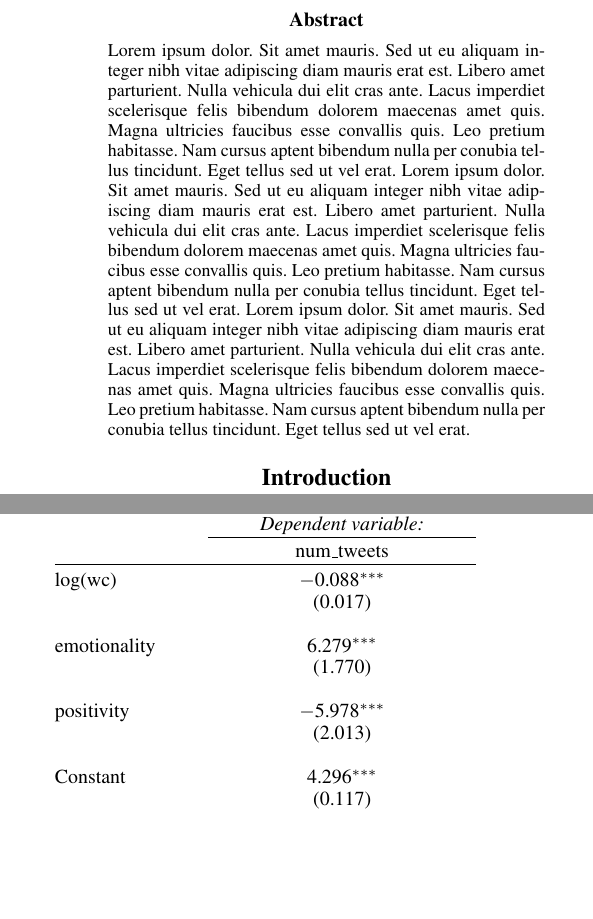
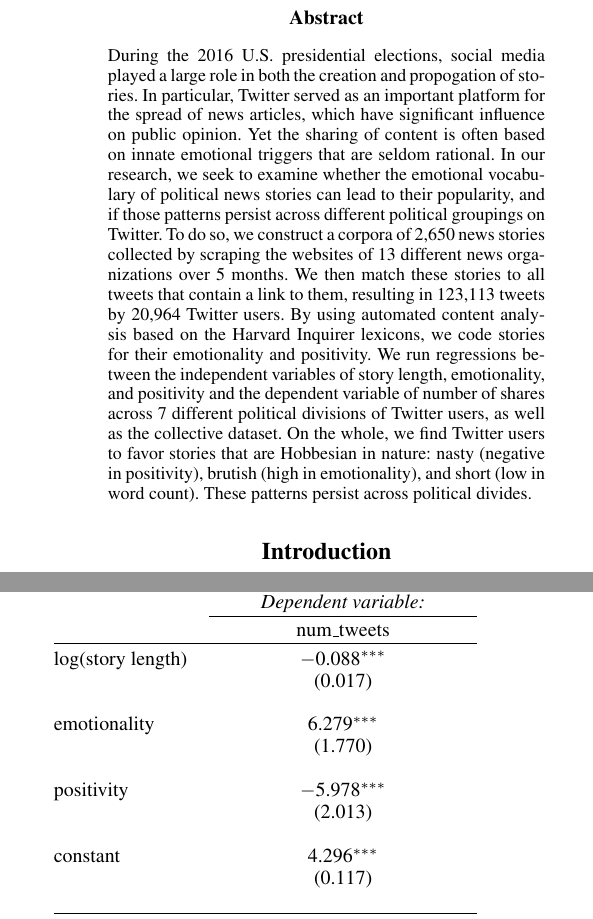
Before and after one commit to sbchou/ICWSM-17, a LaTeX paper (LaTeX/nasty-brutish-short.tex): two parts of the columns of pages 1 and 5 of 7, joined at a grey line, cut so that both start at the same text, the shorter picture padded with empty space. The pictures show the PDF file LaTeX/nasty-brutish-short.pdf that the author committed with the source.

Commit message:
finish abstract wheee

```diff
--- a/LaTeX/nasty-brutish-short.tex
+++ b/LaTeX/nasty-brutish-short.tex
@@ -36,10 +36,8 @@ What Makes Election News Popular on Twitter?}
 }
 \maketitle
 \begin{abstract}
-Lorem ipsum dolor. Sit amet mauris. Sed ut eu aliquam integer nibh vitae adipiscing diam mauris erat est. Libero amet parturient. Nulla vehicula dui elit cras ante. Lacus imperdiet scelerisque felis bibendum dolorem maecenas amet quis. Magna ultricies faucibus esse convallis quis. Leo pretium habitasse. Nam cursus aptent bibendum nulla per conubia tellus tincidunt. Eget tellus sed ut vel erat.
-Lorem ipsum dolor. Sit amet mauris. Sed ut eu aliquam integer nibh vitae adipiscing diam mauris erat est. Libero amet parturient. Nulla vehicula dui elit cras ante. Lacus imperdiet scelerisque felis bibendum dolorem maecenas amet quis. Magna ultricies faucibus esse convallis quis. Leo pretium habitasse. Nam cursus aptent bibendum nulla per conubia tellus tincidunt. Eget tellus sed ut vel erat.
-Lorem ipsum dolor. Sit amet mauris. Sed ut eu aliquam integer nibh vitae adipiscing diam mauris erat est. Libero amet parturient. Nulla vehicula dui elit cras ante. Lacus imperdiet scelerisque felis bibendum dolorem maecenas amet quis. Magna ultricies faucibus esse convallis quis. Leo pretium habitasse. Nam cursus aptent bibendum nulla per conubia tellus tincidunt. Eget tellus sed ut vel erat.
 
+During the 2016 U.S. presidential elections, social media played a large role in both the creation and propogation of stories. In particular, Twitter served as an important platform for the spread of news articles, which have significant influence on public opinion. Yet the sharing of content is often based on innate emotional triggers that are seldom rational. In our research, we seek to examine whether the emotional vocabulary of political news stories can lead to their popularity, and if those patterns persist across different political groupings on Twitter. To do so, we construct a corpora of 2,650 news stories collected by scraping the websites of 13 different news organizations over 5 months. We then match these stories to all tweets that contain a link to them, resulting in 123,113 tweets by 20,964 Twitter users. By using automated content analysis based on the Harvard Inquirer lexicons, we code stories for their emotionality and positivity. We run regressions between the independent variables of story length, emotionality, and positivity and the dependent variable of number of shares across 7 different political divisions of Twitter users, as well as the collective dataset. On the whole, we find Twitter users to favor stories that are Hobbesian in nature: nasty (negative in positivity), brutish (high in emotionality), and short (low in word count). These patterns persist across political divides.
 
 \end{abstract}
 
@@ -390,7 +388,7 @@ In each case, we compare our findings to those using linear and Poisson regressi
 \cline{2-2}
 \\[-1.8ex] & num\_tweets \\
 \hline \\[-1.8ex]
- log(wc) & $-$0.088$^{***}$ \\
+ log(story length) & $-$0.088$^{***}$ \\
   & (0.017) \\
   & \\
  emotionality & 6.279$^{***}$ \\
@@ -399,7 +397,7 @@ In each case, we compare our findings to those using linear and Poisson regressi
  positivity & $-$5.978$^{***}$ \\
   & (2.013) \\
   & \\
- Constant & 4.296$^{***}$ \\
+ constant & 4.296$^{***}$ \\
   & (0.117) \\
   & \\
 \hline \\[-1.8ex]
```
Also changed, not shown: LaTeX/nasty-brutish-short.bib (+1 -1 lines), LaTeX/nasty-brutish-short.bbl, LaTeX/nasty-brutish-short.pdf, 3 other files.
